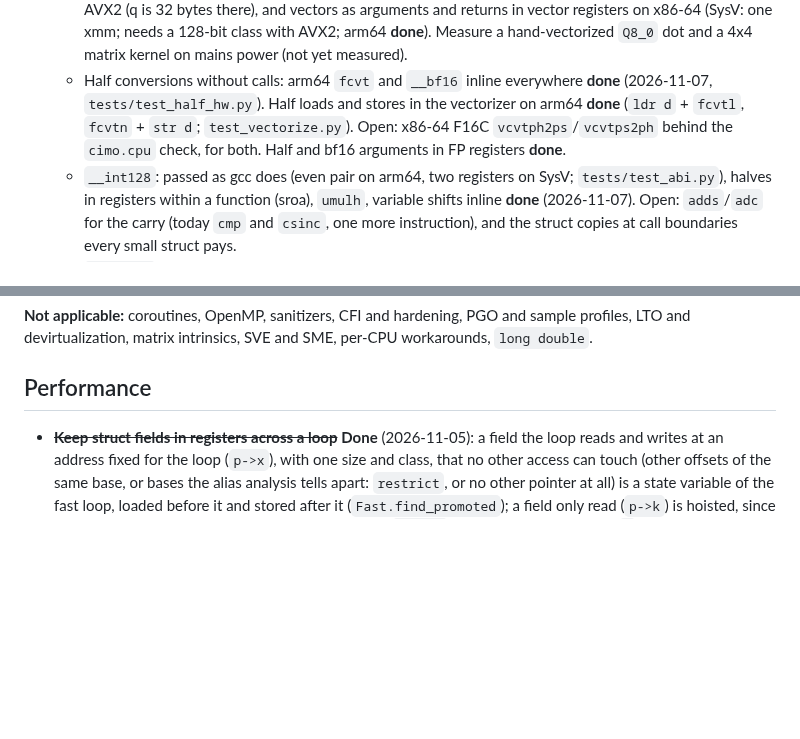
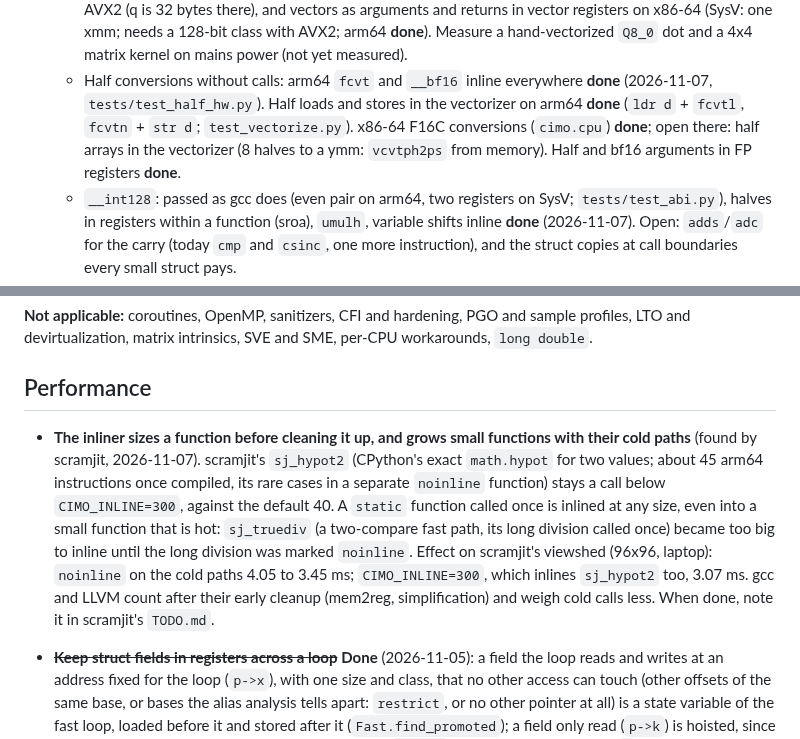
Before and after one commit to farizrahman4u/cimo, a Markdown page: TODO.md, 2 parts joined by grey strips. GitHub-like rendering; blank space fills up the shorter version.

Commit message:
TODO: inliner sizes before cleanup, and grows functions with cold paths
Found by scramjit: its two-value hypot stays a call below CIMO_INLINE=300
(about 45 instructions compiled), and once-called long division made
sj_truediv too big to inline. Viewshed 3.45 ms, 3.07 inlined.

```diff
--- a/TODO.md
+++ b/TODO.md
@@ -63,8 +63,8 @@ Biggest first. `requirements.md` is the spec; this is the work queue.
      dot and a 4x4 matrix kernel on mains power (not yet measured).
    - Half conversions without calls: arm64 `fcvt` and `__bf16` inline everywhere **done** (2026-11-07,
      `tests/test_half_hw.py`). Half loads and stores in the vectorizer on arm64 **done**
-     (`ldr d` + `fcvtl`, `fcvtn` + `str d`; `test_vectorize.py`). Open: x86-64 F16C `vcvtph2ps`/`vcvtps2ph` behind the
-     `cimo.cpu` check, for both. Half and bf16 arguments in FP registers **done**.
+     (`ldr d` + `fcvtl`, `fcvtn` + `str d`; `test_vectorize.py`). x86-64 F16C conversions (`cimo.cpu`) **done**; open there:
+     half arrays in the vectorizer (8 halves to a ymm: `vcvtph2ps` from memory). Half and bf16 arguments in FP registers **done**.
    - `__int128`: passed as gcc does (even pair on arm64, two registers on SysV; `tests/test_abi.py`), halves in registers
      within a function (sroa), `umulh`, variable shifts inline **done** (2026-11-07). Open: `adds`/`adc` for the carry
      (today `cmp` and `csinc`, one more instruction), and the struct copies at call boundaries every small struct pays.
@@ -267,6 +267,15 @@ in Python.
 devirtualization, matrix intrinsics, SVE and SME, per-CPU workarounds, `long double`.
 
 ## Performance
+
+- **The inliner sizes a function before cleaning it up, and grows small functions with their cold paths** (found by
+  scramjit, 2026-11-07). scramjit's `sj_hypot2` (CPython's exact `math.hypot` for two values; about 45 arm64
+  instructions once compiled, its rare cases in a separate `noinline` function) stays a call below `CIMO_INLINE=300`,
+  against the default 40. A `static` function called once is inlined at any size, even into a small function that is
+  hot: `sj_truediv` (a two-compare fast path, its long division called once) became too big to inline until the long
+  division was marked `noinline`. Effect on scramjit's viewshed (96x96, laptop): `noinline` on the cold paths 4.05 to
+  3.45 ms; `CIMO_INLINE=300`, which inlines `sj_hypot2` too, 3.07 ms. gcc and LLVM count after their early cleanup
+  (mem2reg, simplification) and weigh cold calls less. When done, note it in scramjit's `TODO.md`.
 
 - ~~**Keep struct fields in registers across a loop**~~ **Done** (2026-11-05): a field the loop reads and writes at an
   address fixed for the loop (`p->x`), with one size and class, that no other access can touch (other offsets of the
```
